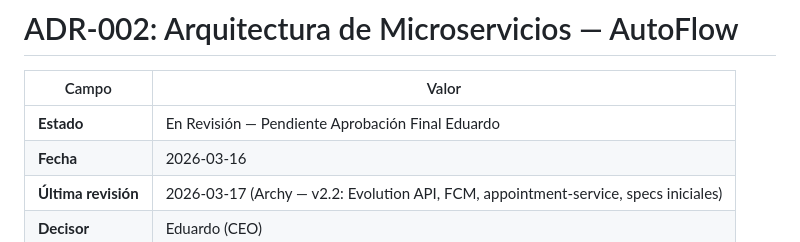
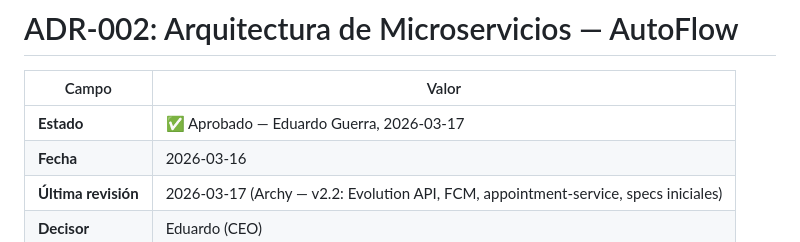
Before and after one commit to egitiaec/autoflow-docs, a Markdown page: Arquitectura/adr-002-arquitectura.md, the part around the change. GitHub-like rendering.

Commit message:
docs: ADR-001 v2.0 ✅ aprobado | ADR-002 v2.2 ✅ aprobado

```diff
--- a/Arquitectura/adr-002-arquitectura.md
+++ b/Arquitectura/adr-002-arquitectura.md
@@ -2,7 +2,7 @@
 
 | Campo | Valor |
 |-------|-------|
-| **Estado** | En Revisión — Pendiente Aprobación Final Eduardo |
+| **Estado** | ✅ Aprobado — Eduardo Guerra, 2026-03-17 |
 | **Fecha** | 2026-03-16 |
 | **Última revisión** | 2026-03-17 (Archy — v2.2: Evolution API, FCM, appointment-service, specs iniciales) |
 | **Decisor** | Eduardo (CEO) |
```
